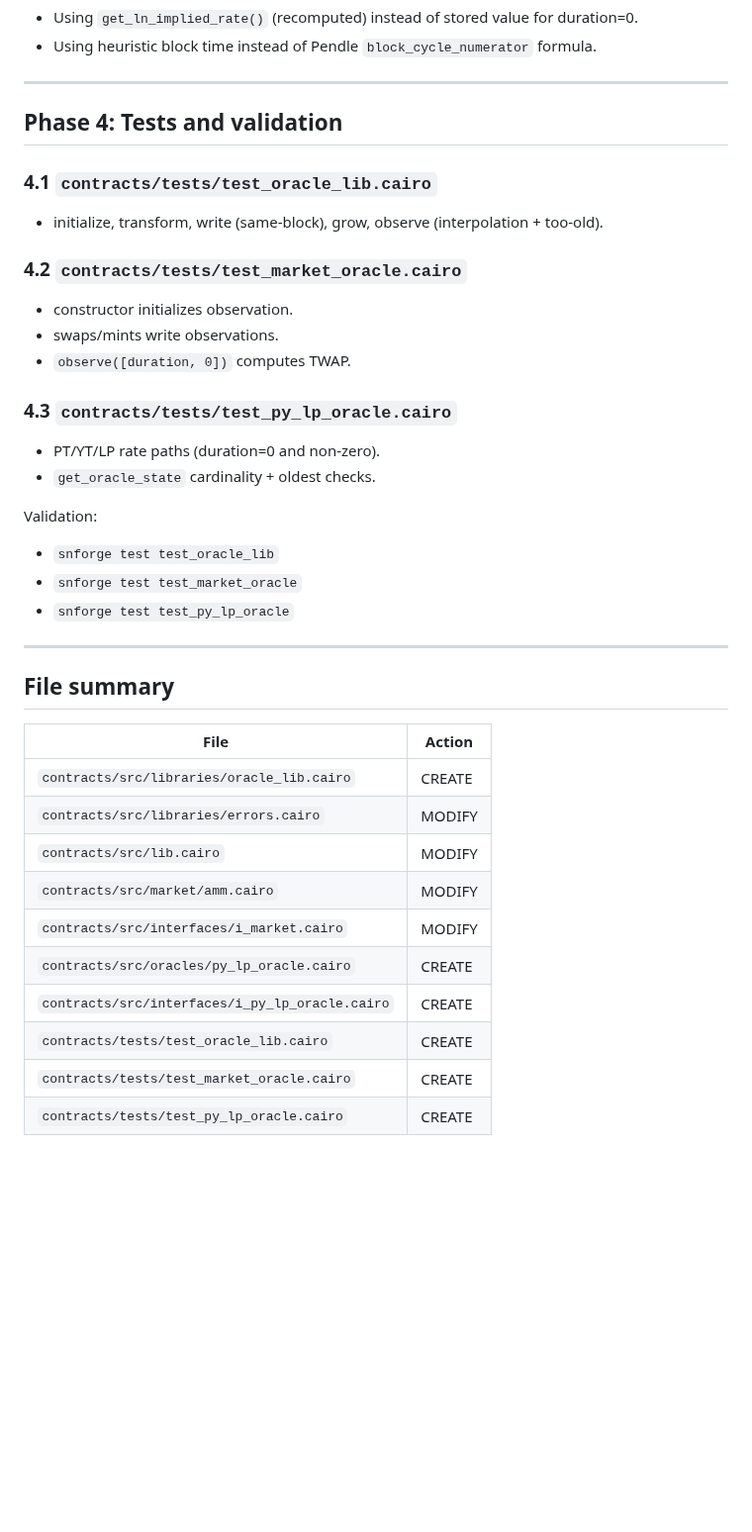
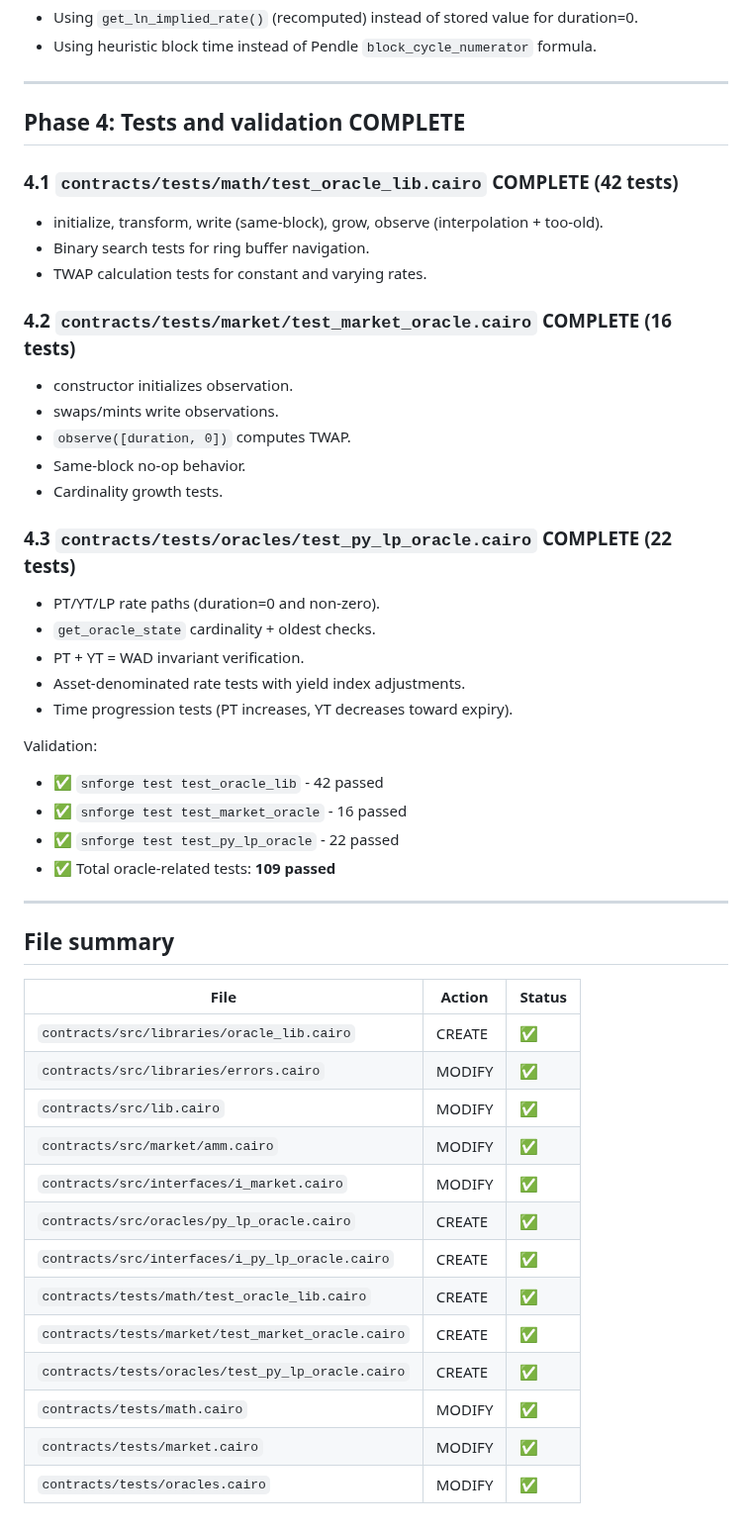
Before and after one commit to ametel01/horizon-starknet, a Markdown page: TWAP_ORACLE_IMPLEMENTATION_PLAN.md, the part around the change. Shown at 99% size. GitHub-like rendering; blank space fills up the shorter version.

Commit message:
docs: mark TWAP oracle Phase 4 (tests) as complete
Update implementation plan with Phase 4 completion status:
- test_oracle_lib.cairo: 42 unit tests passing
- test_market_oracle.cairo: 16 integration tests passing
- test_py_lp_oracle.cairo: 22 integration tests passing
- Total: 109 oracle-related tests passing

All phases of TWAP oracle implementation now complete.

```diff
--- a/TWAP_ORACLE_IMPLEMENTATION_PLAN.md
+++ b/TWAP_ORACLE_IMPLEMENTATION_PLAN.md
@@ -387,38 +387,49 @@ Failure modes:
 
 ---
 
-## Phase 4: Tests and validation
+## Phase 4: Tests and validation **COMPLETE**
 
-### 4.1 `contracts/tests/test_oracle_lib.cairo`
+### 4.1 `contracts/tests/math/test_oracle_lib.cairo` **COMPLETE** (42 tests)
 - initialize, transform, write (same-block), grow, observe (interpolation + too-old).
+- Binary search tests for ring buffer navigation.
+- TWAP calculation tests for constant and varying rates.
 
-### 4.2 `contracts/tests/test_market_oracle.cairo`
+### 4.2 `contracts/tests/market/test_market_oracle.cairo` **COMPLETE** (16 tests)
 - constructor initializes observation.
 - swaps/mints write observations.
 - `observe([duration, 0])` computes TWAP.
+- Same-block no-op behavior.
+- Cardinality growth tests.
 
-### 4.3 `contracts/tests/test_py_lp_oracle.cairo`
+### 4.3 `contracts/tests/oracles/test_py_lp_oracle.cairo` **COMPLETE** (22 tests)
 - PT/YT/LP rate paths (duration=0 and non-zero).
 - `get_oracle_state` cardinality + oldest checks.
+- PT + YT = WAD invariant verification.
+- Asset-denominated rate tests with yield index adjustments.
+- Time progression tests (PT increases, YT decreases toward expiry).
 
 Validation:
-- `snforge test test_oracle_lib`
-- `snforge test test_market_oracle`
-- `snforge test test_py_lp_oracle`
+- ✅ `snforge test test_oracle_lib` - 42 passed
+- ✅ `snforge test test_market_oracle` - 16 passed
+- ✅ `snforge test test_py_lp_oracle` - 22 passed
+- ✅ Total oracle-related tests: **109 passed**
 
 ---
 
 ## File summary
 
-| File | Action |
-|------|--------|
-| `contracts/src/libraries/oracle_lib.cairo` | CREATE |
-| `contracts/src/libraries/errors.cairo` | MODIFY |
-| `contracts/src/lib.cairo` | MODIFY |
-| `contracts/src/market/amm.cairo` | MODIFY |
-| `contracts/src/interfaces/i_market.cairo` | MODIFY |
-| `contracts/src/oracles/py_lp_oracle.cairo` | CREATE |
-| `contracts/src/interfaces/i_py_lp_oracle.cairo` | CREATE |
-| `contracts/tests/test_oracle_lib.cairo` | CREATE |
-| `contracts/tests/test_market_oracle.cairo` | CREATE |
-| `contracts/tests/test_py_lp_oracle.cairo` | CREATE |
+| File | Action | Status |
+|------|--------|--------|
+| `contracts/src/libraries/oracle_lib.cairo` | CREATE | ✅ |
+| `contracts/src/libraries/errors.cairo` | MODIFY | ✅ |
+| `contracts/src/lib.cairo` | MODIFY | ✅ |
+| `contracts/src/market/amm.cairo` | MODIFY | ✅ |
+| `contracts/src/interfaces/i_market.cairo` | MODIFY | ✅ |
+| `contracts/src/oracles/py_lp_oracle.cairo` | CREATE | ✅ |
+| `contracts/src/interfaces/i_py_lp_oracle.cairo` | CREATE | ✅ |
+| `contracts/tests/math/test_oracle_lib.cairo` | CREATE | ✅ |
+| `contracts/tests/market/test_market_oracle.cairo` | CREATE | ✅ |
+| `contracts/tests/oracles/test_py_lp_oracle.cairo` | CREATE | ✅ |
+| `contracts/tests/math.cairo` | MODIFY | ✅ |
+| `contracts/tests/market.cairo` | MODIFY | ✅ |
+| `contracts/tests/oracles.cairo` | MODIFY | ✅ |
```
